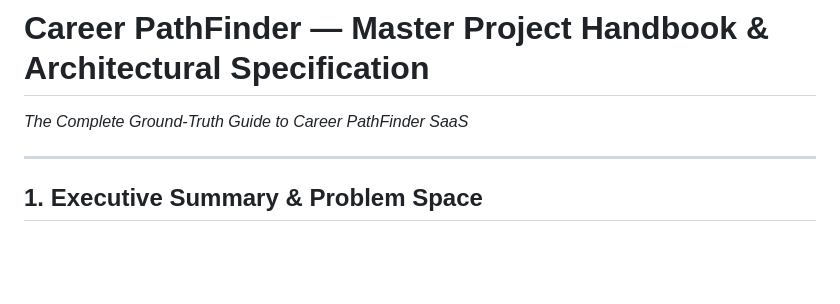
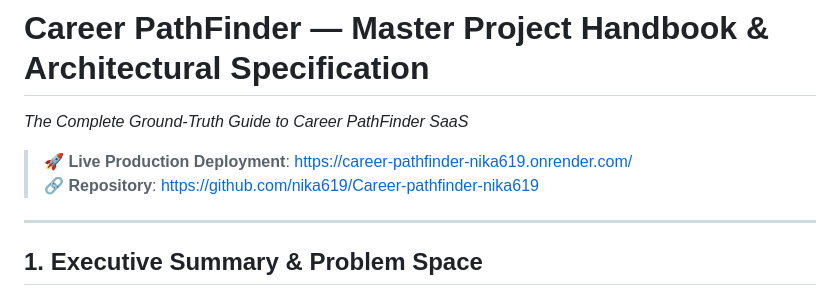
Before and after one commit to nika619/Career-pathfinder, a Markdown page: docs/ARCHITECTURE.md, the part around the change. Rendered like a GitHub page; blank space fills up the shorter version.

```diff
--- a/docs/ARCHITECTURE.md
+++ b/docs/ARCHITECTURE.md
@@ -1,5 +1,8 @@
 # Career PathFinder — Master Project Handbook & Architectural Specification
 *The Complete Ground-Truth Guide to Career PathFinder SaaS*
+
+> 🚀 **Live Production Deployment**: [https://career-pathfinder-nika619.onrender.com/](https://career-pathfinder-nika619.onrender.com/)
+> 🔗 **Repository**: [https://github.com/nika619/Career-pathfinder-nika619](https://github.com/nika619/Career-pathfinder-nika619)
 
 ---
 
```
Also changed, not shown: README.md (+4 -0 lines).
